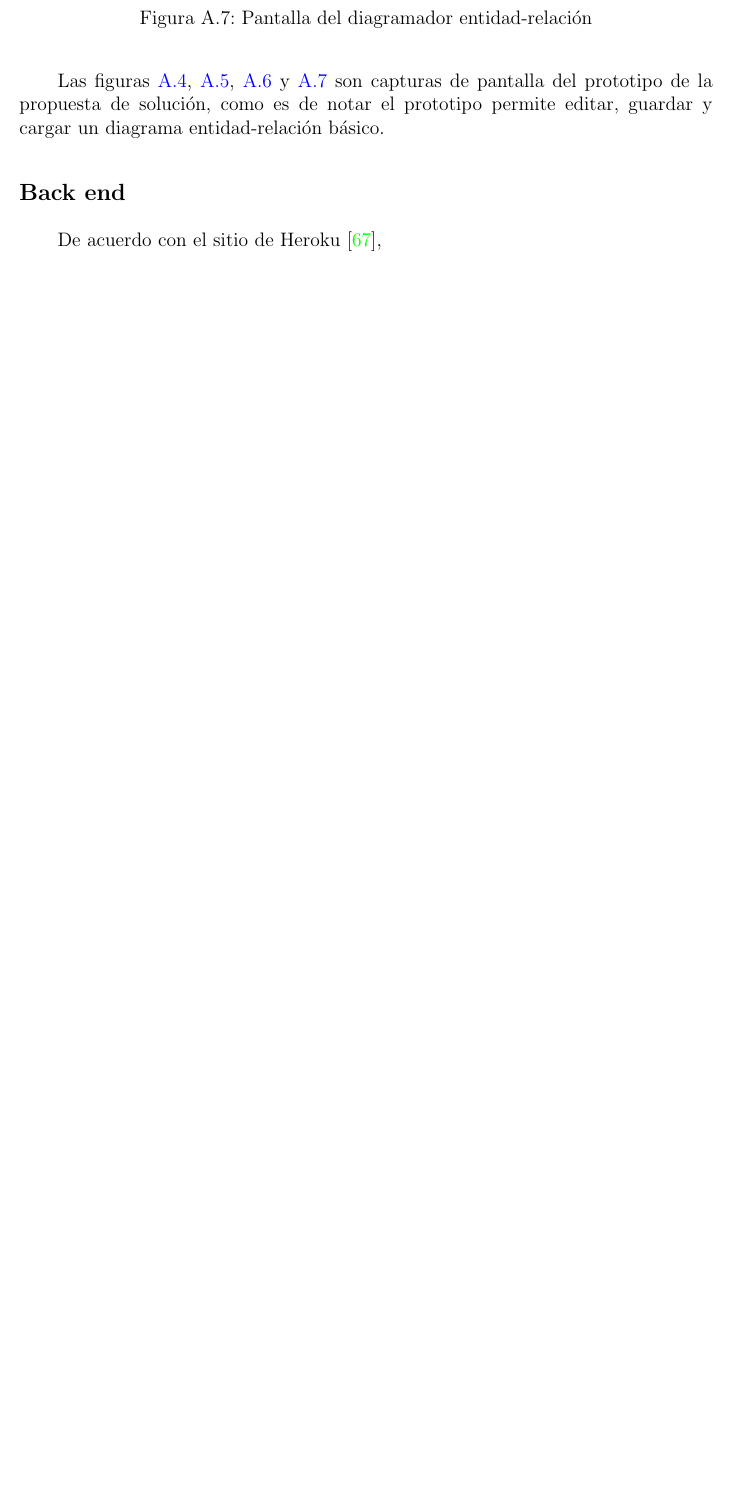
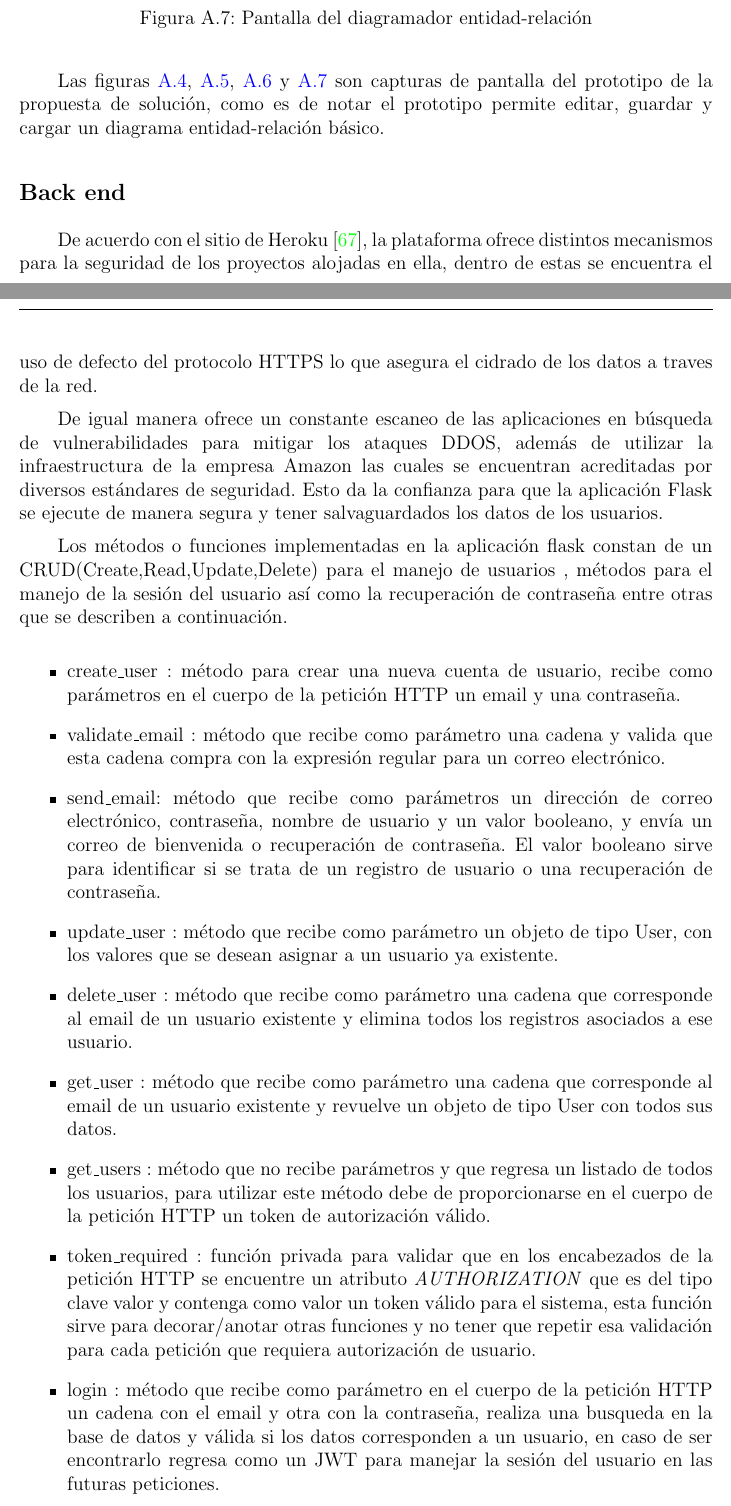
Before and after one commit to martinez-acosta/DOCS-TT-2019-B052, a LaTeX document (2019-B052.tex, which reads apendice/prototipo.tex): part of page 90 of 94 before the commit and two parts of pages 90 and 91 of 96 after it, the two joined at a grey line, cut so that both start at the same text, the shorter picture padded with empty space. Compiled offline with pdfLaTeX.

Commit message:
Agregando backend en prototipo funcional

```diff
--- a/apendice/prototipo.tex
+++ b/apendice/prototipo.tex
@@ -73,4 +73,27 @@ Las figuras~\ref{img:prototipo-welcome},~\ref{img:prototipo-login},~\ref{img:pro
 \subsection*{Back end}
 
 
-De acuerdo con el sitio de Heroku~\cite{heroku_heroku_2020},
+De acuerdo con el sitio de Heroku~\cite{heroku_heroku_2020}, la plataforma ofrece distintos mecanismos para la seguridad de los proyectos alojadas en ella, dentro de estas se encuentra el uso de defecto del protocolo HTTPS lo que asegura el cidrado de los datos a traves de la red.
+
+
+De igual manera ofrece un constante escaneo de las aplicaciones en búsqueda de vulnerabilidades para mitigar los ataques DDOS, además de utilizar la infraestructura de la empresa Amazon las cuales se encuentran acreditadas por diversos estándares de seguridad. Esto da la confianza para que la aplicación Flask se ejecute de manera segura y tener salvaguardados los datos de los usuarios.
+
+
+Los métodos o funciones implementadas en la aplicación flask constan de un CRUD(Create,Read,Update,Delete) para el manejo de usuarios , métodos para el manejo de la sesión del usuario así como la recuperación de contraseña entre otras que se describen a continuación.
+
+\begin{itemize}
+    \item create\_user : método para crear una nueva cuenta de usuario, recibe como parámetros en el cuerpo de la petición HTTP un email y una contraseña.
+    \item validate\_email : método que recibe como parámetro una cadena y valida que esta cadena compra con la expresión regular para un correo electrónico.
+    \item send\_email: método que recibe como parámetros un dirección de correo electrónico, contraseña, nombre de usuario y un valor booleano, y envía un correo de bienvenida o recuperación de contraseña. El valor booleano sirve para identificar si se trata de un registro de usuario o una recuperación de contraseña.
+    \item update\_user : método que recibe como parámetro un objeto de tipo User, con los valores que se desean asignar a un usuario ya existente.
+    \item delete\_user : método que recibe como parámetro una cadena que corresponde al email de un usuario existente y elimina todos los registros asociados a ese usuario.
+    \item get\_user : método que recibe como parámetro  una cadena que corresponde al email de un usuario existente y revuelve un objeto de tipo User con todos sus datos.
+    \item get\_users : método que no recibe parámetros y que regresa un listado de todos los usuarios, para utilizar este método debe de proporcionarse en el cuerpo de la petición HTTP un token de autorización válido.
+    \item token\_required : función privada para validar que en los encabezados de la petición HTTP se encuentre un atributo \textit{AUTHORIZATION} que es del tipo clave valor y contenga como valor un token válido para el sistema, esta función sirve para decorar/anotar otras funciones y no tener que repetir esa validación para cada petición que requiera autorización de usuario.
+    \item login : método que recibe como parámetro en el cuerpo de la petición HTTP un cadena con el email y otra con la contraseña, realiza una busqueda en la base de datos y válida si los datos corresponden a un usuario, en caso de ser encontrarlo regresa como un JWT para manejar la sesión del usuario en las futuras peticiones.
+    \item save\_diagram : método que recibe parámetros en el cuerpo de la petición HTTP un objeto de tipo JSON con el contenido del diagrama ER y lo almacena en la base de datos.
+    \item last\_diagram : método que no recibe parámetros y devuelve el diagrama ER de asociado al usuario en sesión.
+\end{itemize}
+
+
+De acuerdo con el sitio de MongoDB[https://www.mongodb.com/cloud/atlas], es una plataforma de base de datos alojada en la nube  que garantiza la disponibilidad, escalabilidad y cumplimiento de estándares de seguridad.Es por este motivos que el almacenamiento de los datos esta a cargo de este servicio, ofreciendo la conectividad con la aplicación Flask ya que Heroku permite la conexión con los servicios de MongDB Atlas. y la configuración para la conexión no cambia si se esta realizando pruebas en un ambiente local antes de poner disponible los últimos cambios al público.
```
